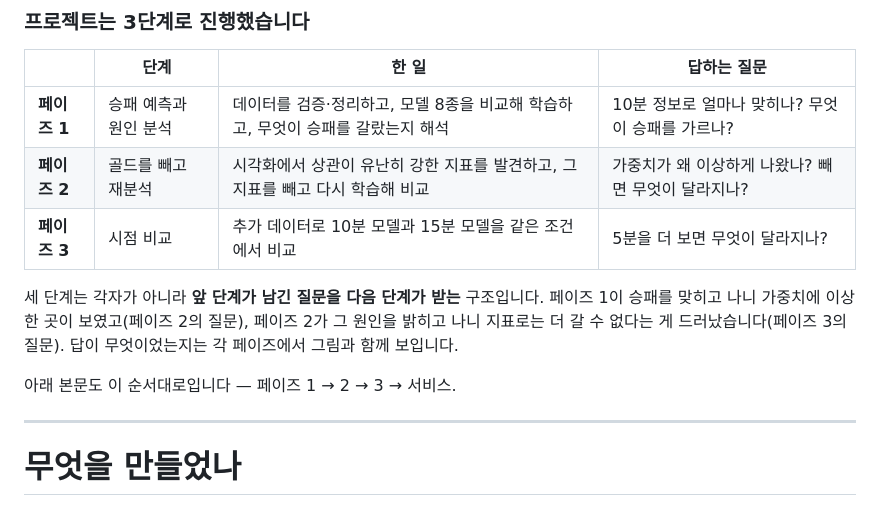
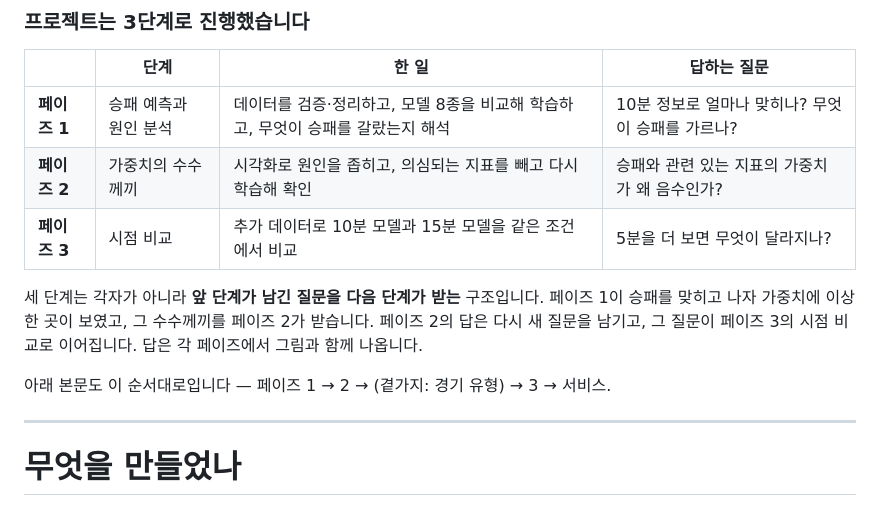
Before and after one commit to wpalswpa/project2608, a Markdown page: README.md, the part around the change. GitHub-like rendering.

Commit message:
머리말 3단계 표의 스포 마저 제거 — 단계명·질문·문단을 통일
직전 커밋에서 '한 일' 칸의 스포는 지웠는데 정작 옆 칸들이 새고 있었다.
- 단계명 '골드를 빼고 재분석' → '가중치의 수수께끼' (문제의 지표가 골드라는 것이
  페이즈 2의 발견인데 표가 먼저 말해버렸다)
- 질문 칸 '빼면 무엇이 달라지나?' → '가중치가 왜 음수인가?' (방법 예고 제거)
- 문단의 '지표로는 더 갈 수 없다는 게 드러났습니다' → '답은 새 질문을 남기고'
  (페이즈 2의 결론 누설 제거)
- '본문 순서 1→2→3→서비스' 에 경기 유형 곁가지 반영 (실제 구조와 불일치했다)

한 칸만 가리고 옆 칸이 새면 안 가린 것과 같다 — 표·문단·순서 안내를 한 기준으로 맞췄다.

Co-Authored-By: Claude Opus 4.8 <noreply@anthropic.com>

```diff
--- a/README.md
+++ b/README.md
@@ -18,15 +18,15 @@
 | | 단계 | 한 일 | 답하는 질문 |
 |---|---|---|---|
 | **페이즈 1** | 승패 예측과 원인 분석 | 데이터를 검증·정리하고, 모델 8종을 비교해 학습하고, 무엇이 승패를 갈랐는지 해석 | 10분 정보로 얼마나 맞히나? 무엇이 승패를 가르나? |
-| **페이즈 2** | 골드를 빼고 재분석 | 시각화에서 상관이 유난히 강한 지표를 발견하고, 그 지표를 빼고 다시 학습해 비교 | 가중치가 왜 이상하게 나왔나? 빼면 무엇이 달라지나? |
+| **페이즈 2** | 가중치의 수수께끼 | 시각화로 원인을 좁히고, 의심되는 지표를 빼고 다시 학습해 확인 | 승패와 관련 있는 지표의 가중치가 왜 음수인가? |
 | **페이즈 3** | 시점 비교 | 추가 데이터로 10분 모델과 15분 모델을 같은 조건에서 비교 | 5분을 더 보면 무엇이 달라지나? |
 
 세 단계는 각자가 아니라 **앞 단계가 남긴 질문을 다음 단계가 받는** 구조입니다.
-페이즈 1이 승패를 맞히고 나니 가중치에 이상한 곳이 보였고(페이즈 2의 질문),
-페이즈 2가 그 원인을 밝히고 나니 지표로는 더 갈 수 없다는 게 드러났습니다(페이즈 3의 질문).
-답이 무엇이었는지는 각 페이즈에서 그림과 함께 보입니다.
+페이즈 1이 승패를 맞히고 나자 가중치에 이상한 곳이 보였고, 그 수수께끼를 페이즈 2가 받습니다.
+페이즈 2의 답은 다시 새 질문을 남기고, 그 질문이 페이즈 3의 시점 비교로 이어집니다.
+답은 각 페이즈에서 그림과 함께 나옵니다.
 
-아래 본문도 이 순서대로입니다 — 페이즈 1 → 2 → 3 → 서비스.
+아래 본문도 이 순서대로입니다 — 페이즈 1 → 2 → (곁가지: 경기 유형) → 3 → 서비스.
 
 ---
 
```
